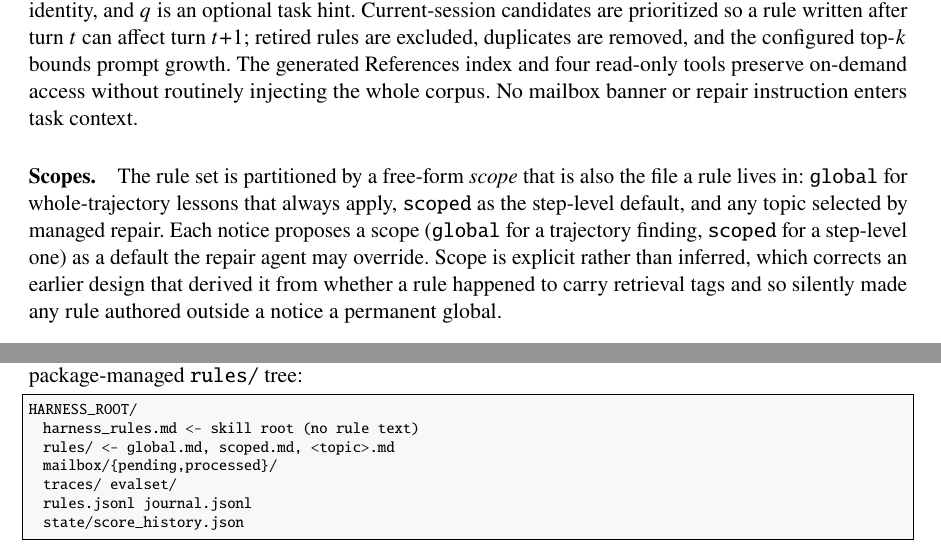
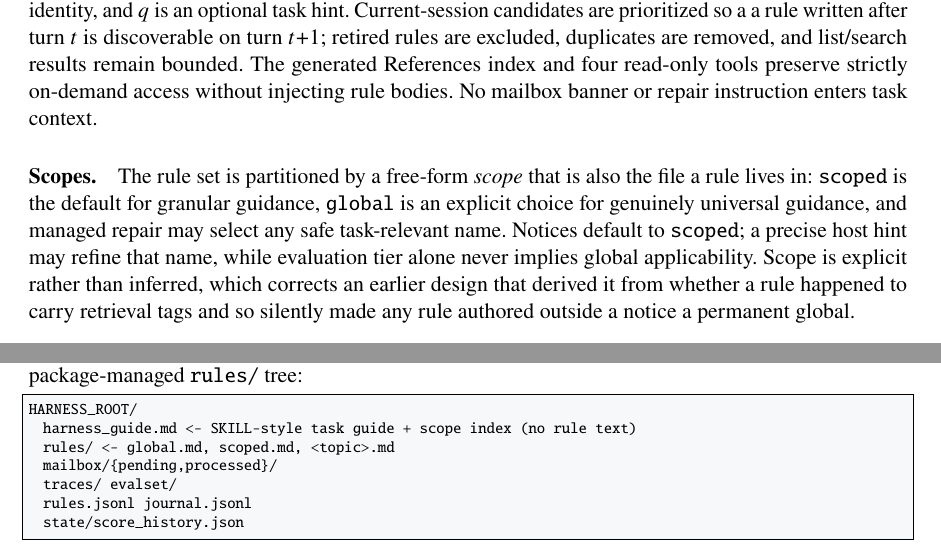
Before and after one commit to chirpz-ai/pandaprobe-harness, a LaTeX paper (paper/arxiv/main.tex): two parts of pages 7 and 10 of 17, joined at a grey line, cut so that both start at the same text. Compiled offline with pdfLaTeX.

Commit message:
Revise arXiv paper for on-demand scoped rule delivery.

```diff
--- a/paper/arxiv/main.tex
+++ b/paper/arxiv/main.tex
@@ -462,19 +462,19 @@ agent has learned should not become growth in what it must read every turn.
 \end{equation}
 where $c_0$ explains only active/candidate lifecycle labels and read-only inspection, $s$ is task
 session identity, and $q$ is an optional task hint. Current-session candidates are prioritized so a
-rule written after turn $t$ can affect turn $t{+}1$; retired rules are excluded, duplicates are
-removed, and the configured top-$k$ bounds prompt growth. The generated References index and four
-read-only tools preserve on-demand access without routinely injecting the whole corpus. No mailbox
+a rule written after turn $t$ is discoverable on turn $t{+}1$; retired rules are excluded,
+duplicates are removed, and list/search results remain bounded. The generated References index and
+four read-only tools preserve strictly on-demand access without injecting rule bodies. No mailbox
 banner or repair instruction enters task context.
 
 \paragraph{Scopes.}
 The rule set is partitioned by a free-form \emph{scope} that is also the file a rule lives in:
-\texttt{global} for whole-trajectory lessons that always apply, \texttt{scoped} as the step-level
-default, and any topic selected by managed repair. Each notice proposes a scope
-(\texttt{global} for a trajectory finding, \texttt{scoped} for a step-level one) as a default the
-repair agent may override. Scope is explicit
-rather than inferred, which corrects an earlier design that derived it from whether a rule happened
-to carry retrieval tags and so silently made any rule authored outside a notice a permanent global.
+\texttt{scoped} is the default for granular guidance, \texttt{global} is an explicit choice for
+genuinely universal guidance, and managed repair may select any safe task-relevant name. Notices
+default to \texttt{scoped}; a precise host hint may refine that name, while evaluation tier alone
+never implies global applicability. Scope is explicit rather than inferred, which corrects an
+earlier design that derived it from whether a rule happened to carry retrieval tags and so silently
+made any rule authored outside a notice a permanent global.
 
 \paragraph{Relevance ranking.}
 Ranking supports both bounded context selection and on-demand read-only search. With $Q$ the case-folded query token set, $T_r$ the
@@ -672,7 +672,7 @@ The workspace is intentionally ordinary and inspectable. Note that
 index but no rule text; rule bodies live in the package-managed \texttt{rules/} tree:
 \begin{lstlisting}[language={}]
 HARNESS_ROOT/
-  harness_rules.md   <- skill root (no rule text)
+  harness_guide.md   <- SKILL-style task guide + scope index (no rule text)
   rules/             <- global.md, scoped.md, <topic>.md
   mailbox/{pending,processed}/
   traces/       evalset/
```
